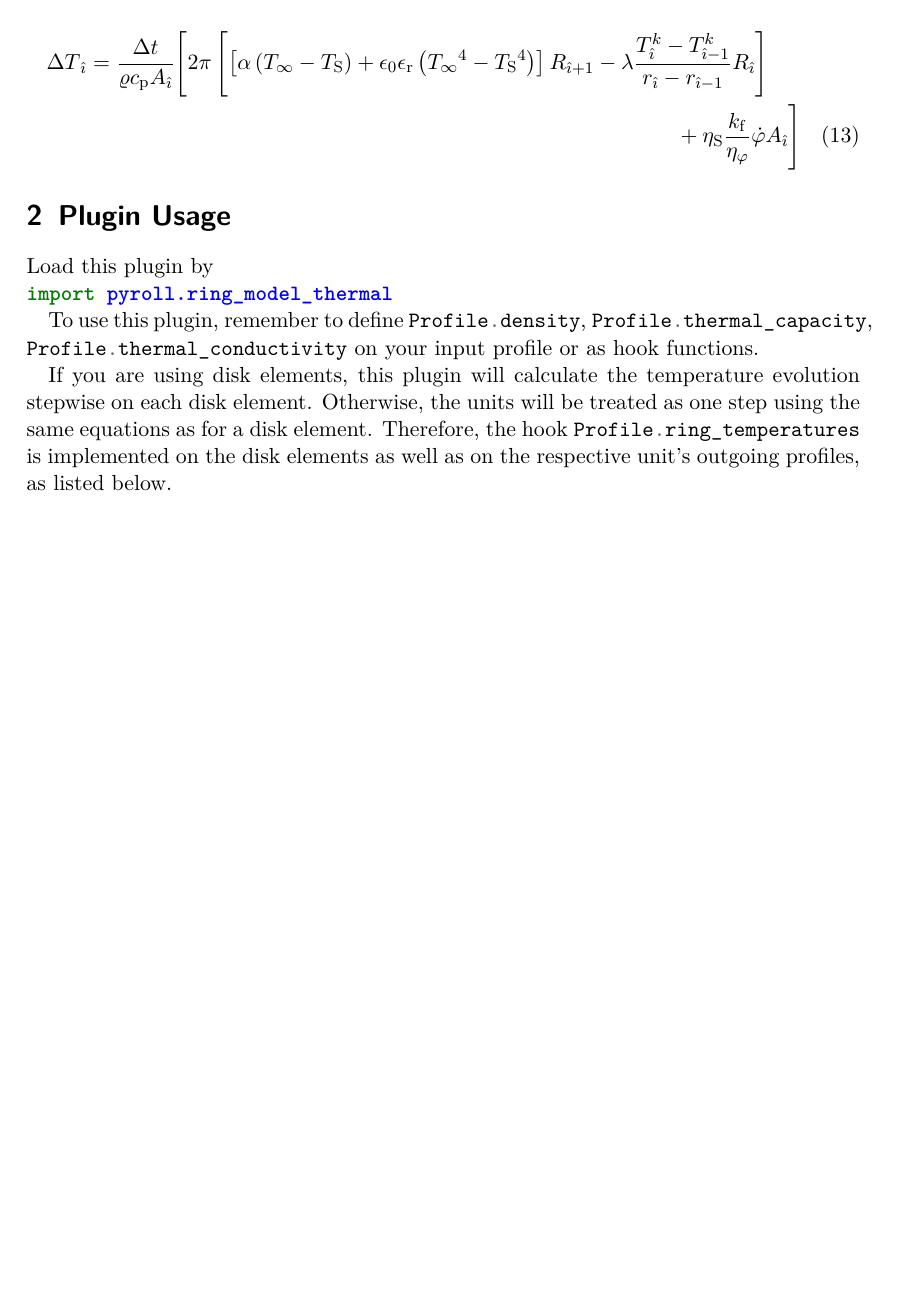
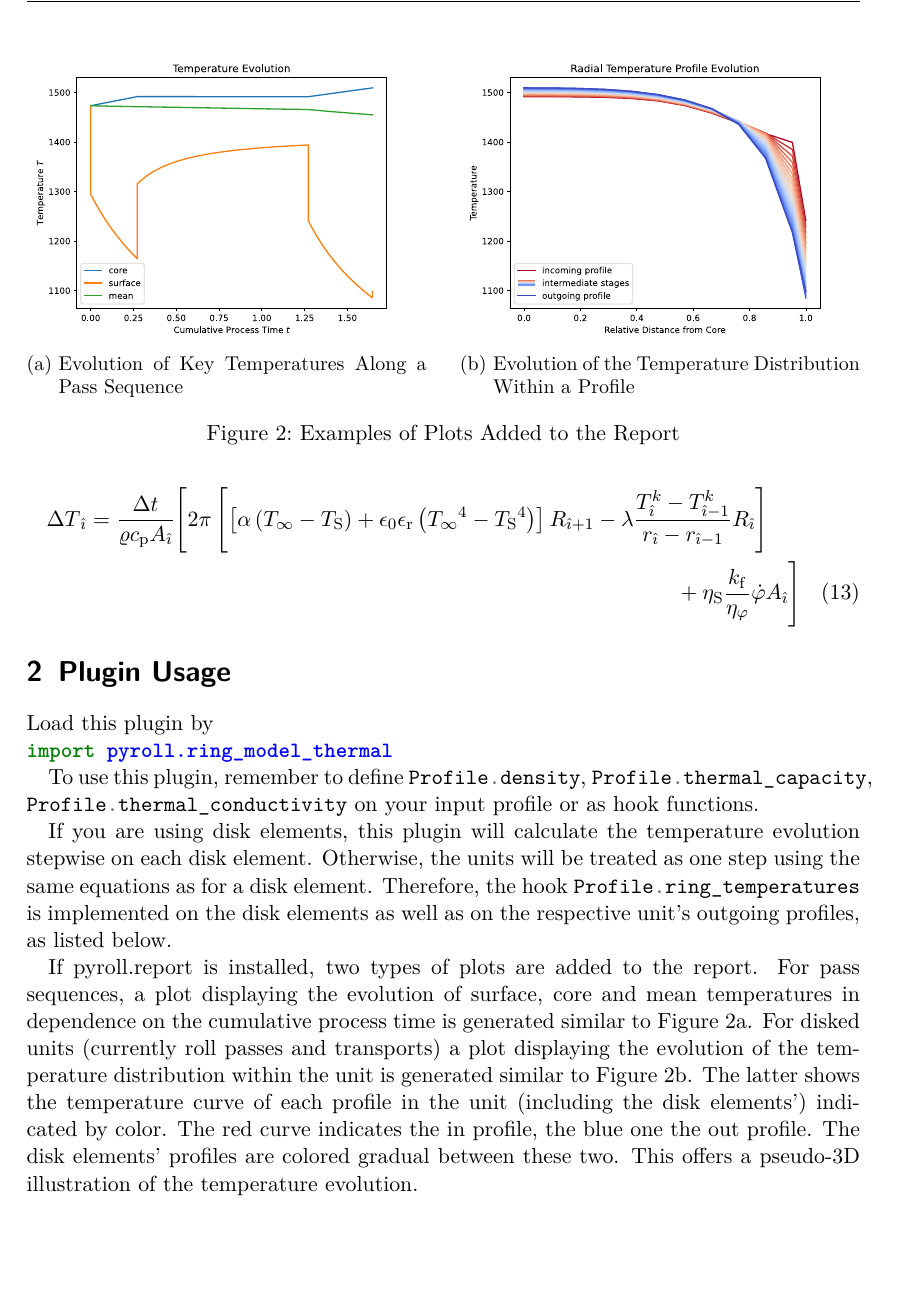
Before and after one commit to pyroll-project/pyroll-ring-model-thermal, a LaTeX document (docs/docs.tex): part of page 4 of 6, cut at the place of the change, the shorter picture padded with empty space. Compiled offline with XeLaTeX.

Commit message:
add example plots

```diff
--- a/docs/docs.tex
+++ b/docs/docs.tex
@@ -185,6 +185,33 @@
     Otherwise, the units will be treated as one step using the same equations as for a disk element.
     Therefore, the hook \py/Profile.ring_temperatures/ is implemented on the disk elements as well as on the respective unit's outgoing profiles, as listed below.
 
+    If {pyroll.report} is installed, two types of plots are added to the report.
+    For pass sequences, a plot displaying the evolution of surface, core and mean temperatures in dependence on the cumulative process time is generated similar to \autoref{fig:temperature_evolution_plot}.
+    For disked units (currently roll passes and transports) a plot displaying the evolution of the temperature distribution within the unit is generated similar to \autoref{fig:temperature_profile_plot}.
+    The latter shows the temperature curve of each profile in the unit (including the disk elements') indicated by color.
+    The red curve indicates the in profile, the blue one the out profile.
+    The disk elements' profiles are colored gradual between these two.
+    This offers a pseudo-3D illustration of the temperature evolution.
+
+    \begin{figure}
+        \centering
+        \begin{subfigure}[t]{0.48\linewidth}
+            \centering
+            \includegraphics[width=\linewidth]{img/temperature_evolution_plot}
+            \caption{Evolution of Key Temperatures Along a Pass Sequence}
+            \label{fig:temperature_evolution_plot}
+        \end{subfigure}
+        \hfill
+        \begin{subfigure}[t]{0.48\linewidth}
+            \centering
+            \includegraphics[width=\linewidth]{img/temperature_profile_plot}
+            \caption{Evolution of the Temperature Distribution Within a Profile}
+            \label{fig:temperature_profile_plot}
+        \end{subfigure}
+        \caption{Examples of Plots Added to the Report}
+        \label{fig:report_plots}
+    \end{figure}
+
 
     \section{Implementaion Details}
 
```
Also changed, not shown: docs/docs.pdf, docs/img/heat_flow.pdf, docs/img/temperature_evolution_plot.pdf (added), docs/img/temperature_evolution_plot.png (added), docs/img/temperature_evolution_plot.svg (added), docs/img/temperature_profile_plot.pdf (added), docs/img/temperature_profile_plot.png (added), docs/img/temperature_profile_plot.svg (added).
